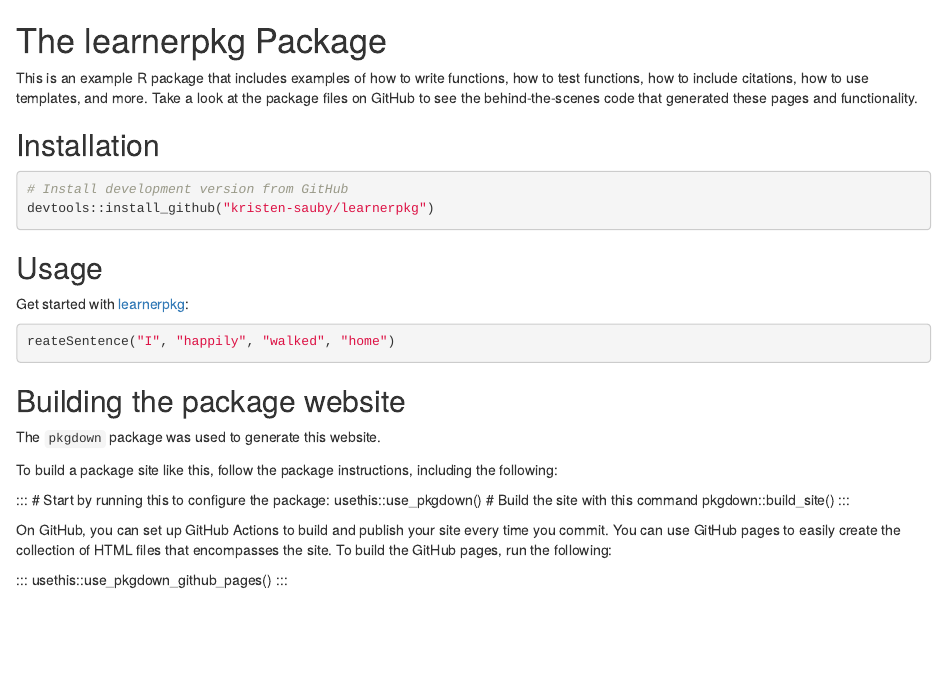
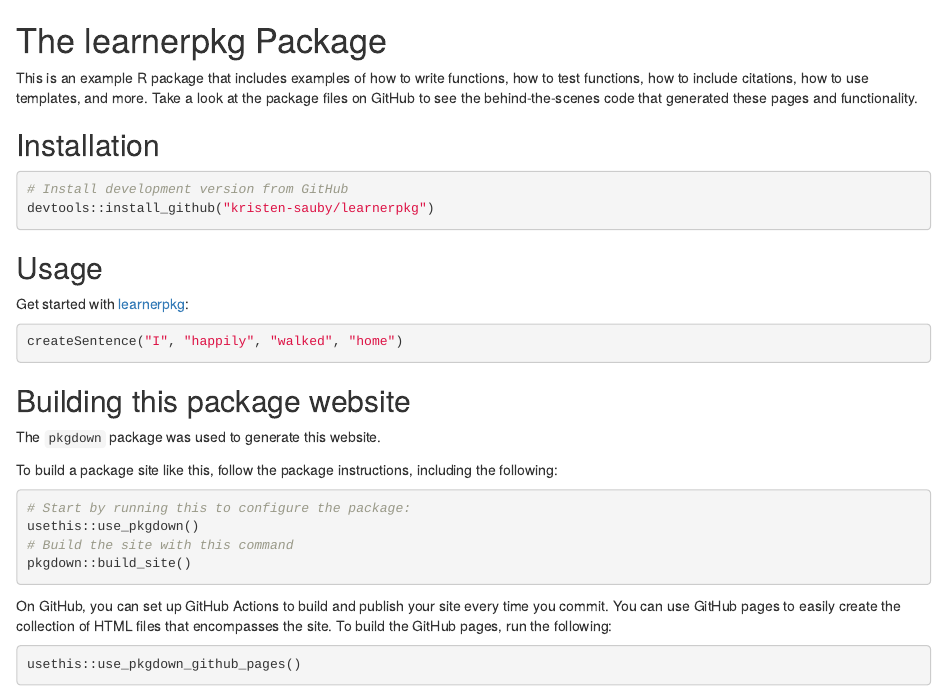
Before and after one commit to kristen-sauby/learnerpkg, an R Markdown document (README.Rmd): the page in a window 1100 px wide, from its top. Rendered offline with R 4.5, knitr and Pandoc, with nearby package versions; badge pictures from the web are left out.

Commit message:
more edits

````diff
--- a/README.Rmd
+++ b/README.Rmd
@@ -23,27 +23,27 @@
 Get started with [learnerpkg](https://kristen-sauby.github.io/learnerpkg/):
 
 ```{r, eval = FALSE}
-reateSentence("I", "happily", "walked", "home")
+createSentence("I", "happily", "walked", "home")
 ```
 
-## Building the package website
+## Building this package website
 
 The `pkgdown` package was used to generate this website.
 
 To build a package site like this, follow the package instructions, including the following:
 
-:::
+```{r, eval = FALSE}
 # Start by running this to configure the package:
 usethis::use_pkgdown()
 # Build the site with this command
 pkgdown::build_site()
-:::
+```
 
 On GitHub, you can set up GitHub Actions to build and publish your site every
 time you commit.
 You can use GitHub pages to easily create the collection of HTML files that
 encompasses the site. To build the GitHub pages, run the following:
 
-:::
+```{r, eval = FALSE}
 usethis::use_pkgdown_github_pages()
-:::
+```
````
